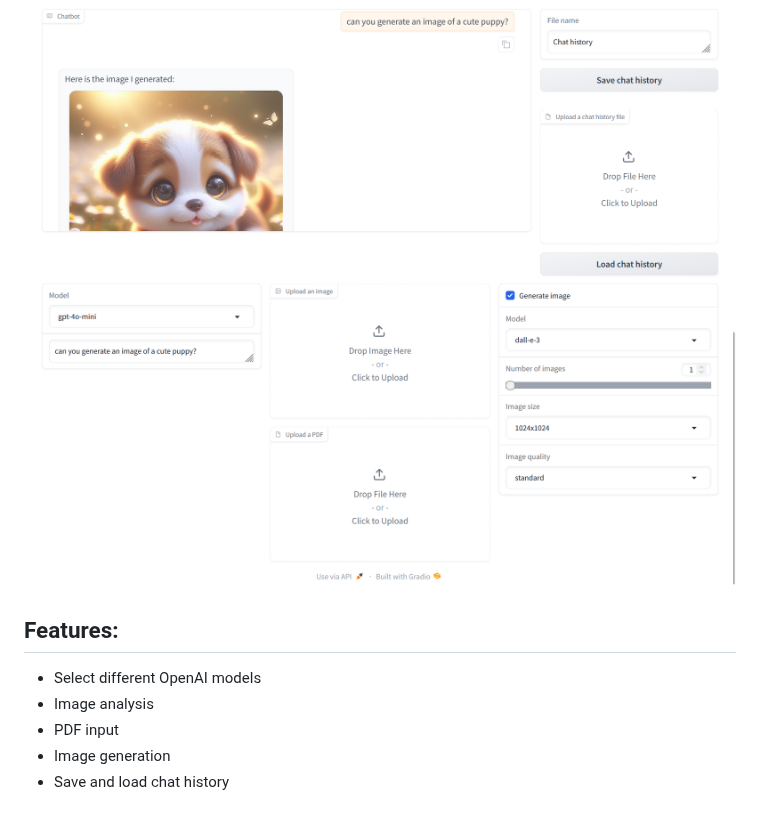
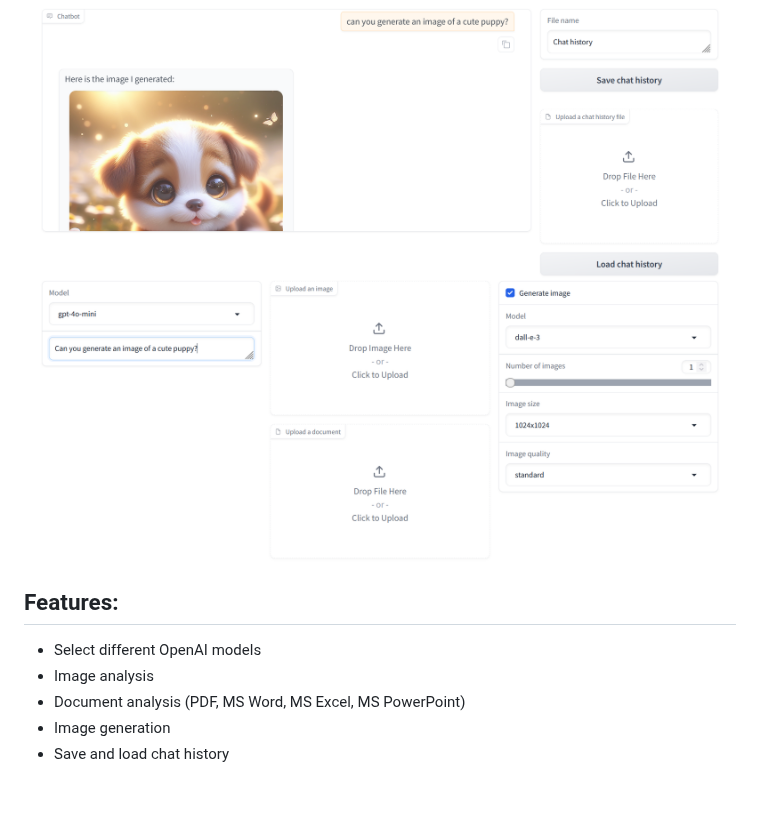
Before and after one commit to phatdatnguyen/openai-gradio-chatbot, a Markdown page: Readme.md, the part around the change. Rendered like a GitHub page; pictures changed too: images/WebUI2.png.

Commit message:
add support of MS office documents

```diff
--- a/Readme.md
+++ b/Readme.md
@@ -6,7 +6,7 @@
 ## Features:
 - Select different OpenAI models
 - Image analysis
-- PDF input
+- Document analysis (PDF, MS Word, MS Excel, MS PowerPoint)
 - Image generation
 - Save and load chat history
 
```
Also changed, not shown: 2 other files.
